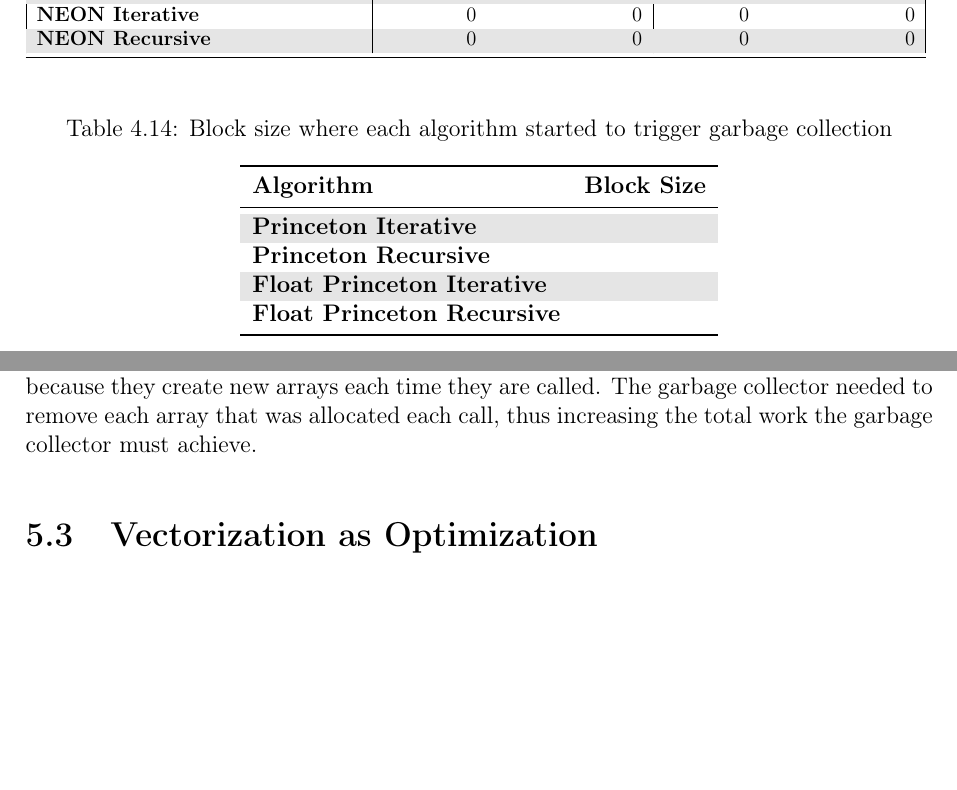
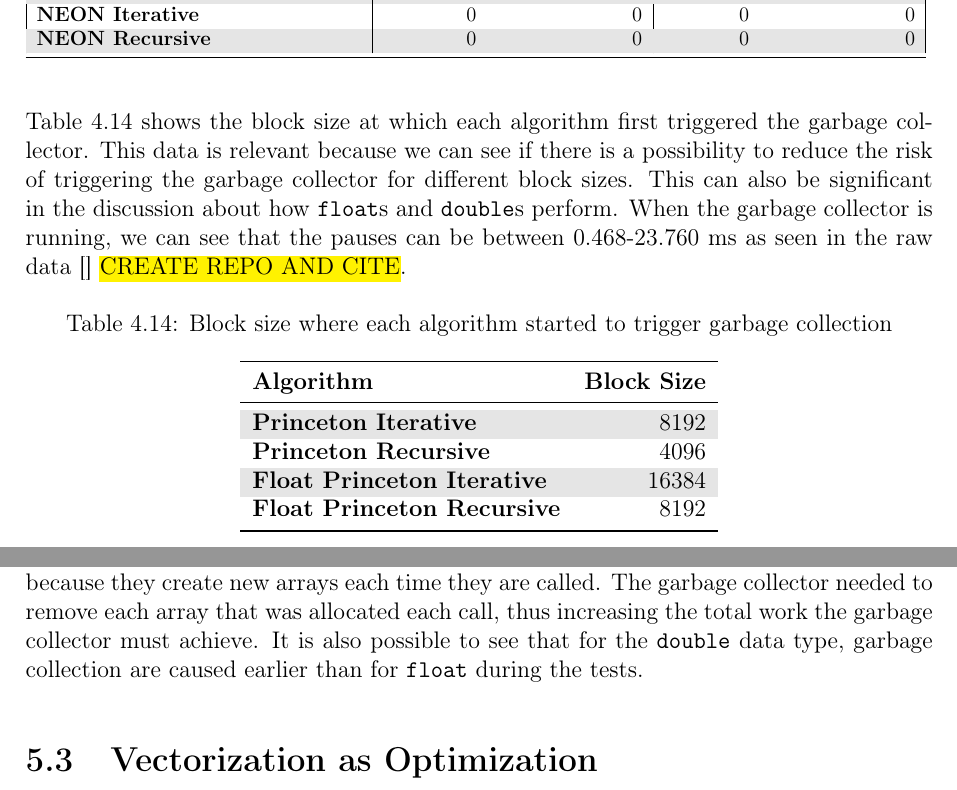
Before and after one commit to anddani/thesis, a LaTeX thesis (custom_layout.tex, which reads Chapters/discussion.tex, Chapters/results.tex): two parts of pages 44 and 47 of 76, joined at a grey line, cut so that both start at the same text, the shorter picture padded with empty space. The pictures show the PDF file custom_layout.pdf that the author committed with the source.

Commit message:
Added new test to GC

```diff
--- a/Chapters/discussion.tex
+++ b/Chapters/discussion.tex
@@ -41,7 +41,7 @@ When the block sizes are large, a bigger difference is found between the algorit
 
 KISS FFT was the fastest of all the native implementations. This was because of the optimizations done to improve its performance. Using multiple radix implementations of the FFT, it is possible to get more performance at the cost of higher code complexity. It shows the potential in doing small optimizations that does not rely on multi-core or other architecture dependent optimization techniques.
 
-How memory is used differs between algorithms. As seen in Chapter~\ref{ch:gc}, only four tests caused the garbage collector to be run. Java Princeton Iterative and Recursive with both \texttt{float} and \texttt{double} as primary data types were the algorithms causing this. This is because they create new arrays each time they are called. The garbage collector needed to remove each array that was allocated each call, thus increasing the total work the garbage collector must achieve.
+How memory is used differs between algorithms. As seen in Chapter~\ref{ch:gc}, only four tests caused the garbage collector to be run. Java Princeton Iterative and Recursive with both \texttt{float} and \texttt{double} as primary data types were the algorithms causing this. This is because they create new arrays each time they are called. The garbage collector needed to remove each array that was allocated each call, thus increasing the total work the garbage collector must achieve. It is also possible to see that for the \texttt{double} data type, garbage collection are caused earlier than for \texttt{float} during the tests.
 
 \section{Vectorization as Optimization}
 
--- a/Chapters/results.tex
+++ b/Chapters/results.tex
@@ -340,8 +340,9 @@ Table~\ref{tab:result:gc:trigger} shows how many garbage collections that were t
 \end{table}
 \fi
 
-% NEW TESTS, FIND WHEN GC IS TRIGGERED
+Table~\ref{tab:result:gc:trigger:2} shows the block size at which each algorithm first triggered the garbage collector. This data is relevant because we can see if there is a possibility to reduce the risk of triggering the garbage collector for different block sizes. This can also be significant in the discussion about how \texttt{float}s and \texttt{double}s perform. When the garbage collector is running, we can see that the pauses can be between 0.468-23.760 ms as seen in the raw data~\cite{} \hl{CREATE REPO AND CITE}.
 
+\ifrelease
 \begin{table}[H]
     \centering
     \caption{Block size where each algorithm started to trigger garbage collection}
@@ -349,10 +350,11 @@ Table~\ref{tab:result:gc:trigger} shows how many garbage collections that were t
     \rowcolors{1}{}{lightgray}
     \begin{tabular}{lr}\toprule
         \textbf{Algorithm} & \textbf{Block Size}\\\midrule
-        \textbf{Princeton Iterative} & \\
-        \textbf{Princeton Recursive} & \\
-        \textbf{Float Princeton Iterative} & \\
-        \textbf{Float Princeton Recursive} & \\
+        \textbf{Princeton Iterative} & 8192\\
+        \textbf{Princeton Recursive} & 4096\\
+        \textbf{Float Princeton Iterative} & 16384\\
+        \textbf{Float Princeton Recursive} & 8192\\
         \bottomrule
     \end{tabular}
 \end{table}
+\fi
```
Also changed, not shown: Appendices/appendixB.tex (line endings or trailing spaces), custom_layout.pdf.
